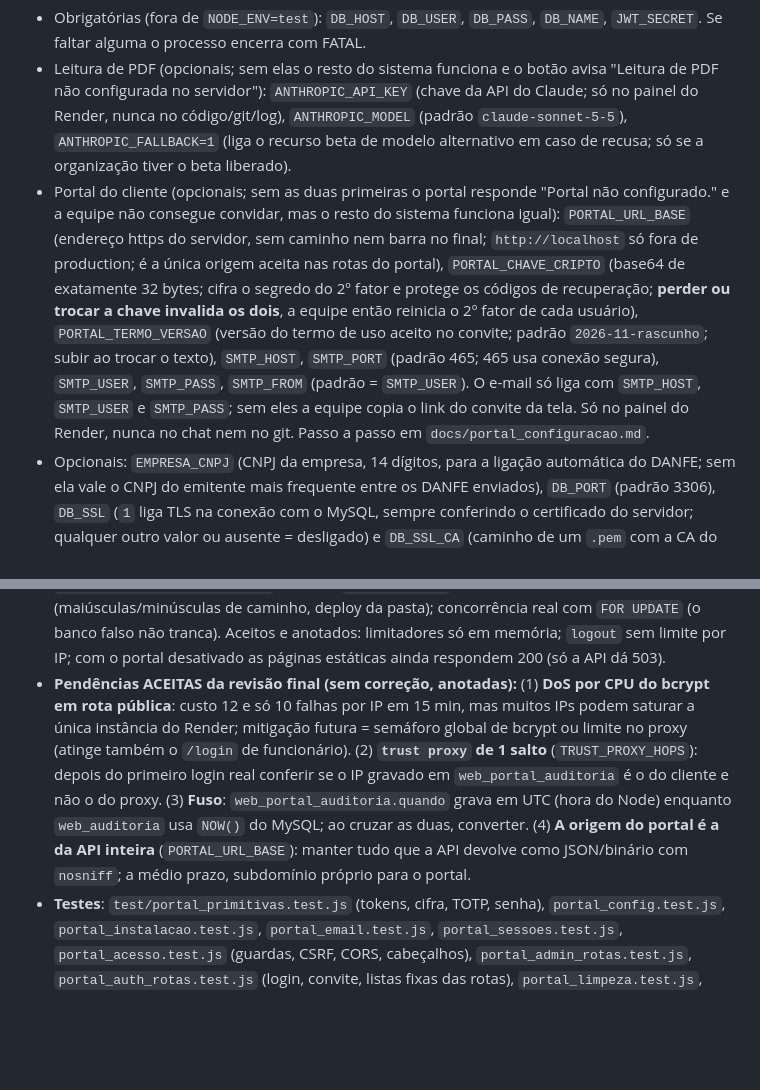
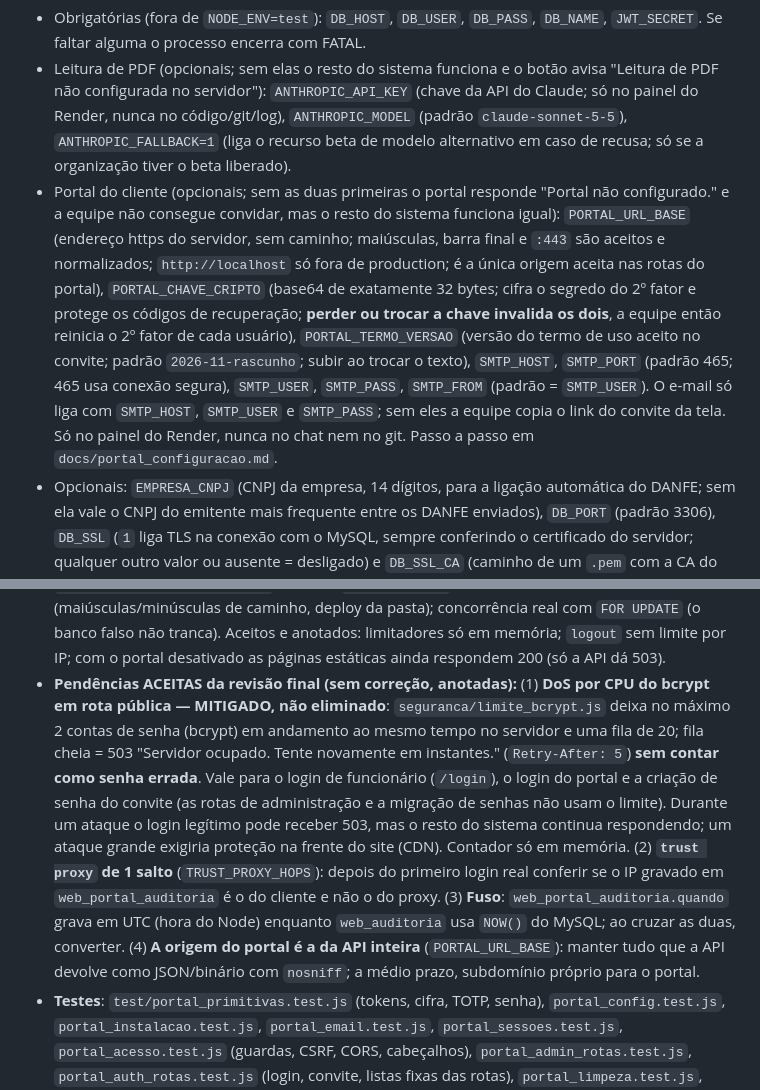
Before and after one commit to ThiagoZmb/APP_SITE, a Markdown page: CLAUDE.md, 2 parts joined by grey strips. Drawn GitHub-style; blank space fills up the shorter version.

Commit message:
fix(seguranca): limite global de bcrypt (503) e PORTAL_URL_BASE normalizada
Co-Authored-By: Claude Sonnet 5.5 <noreply@anthropic.com>

```diff
--- a/CLAUDE.md
+++ b/CLAUDE.md
@@ -106,7 +106,7 @@ npm test         # node --test "test/**/*.test.js" + testes da skill (.claude/sk
 Variáveis de ambiente (apenas nomes):
 - Obrigatórias (fora de `NODE_ENV=test`): `DB_HOST`, `DB_USER`, `DB_PASS`, `DB_NAME`, `JWT_SECRET`. Se faltar alguma o processo encerra com FATAL.
 - Leitura de PDF (opcionais; sem elas o resto do sistema funciona e o botão avisa "Leitura de PDF não configurada no servidor"): `ANTHROPIC_API_KEY` (chave da API do Claude; só no painel do Render, nunca no código/git/log), `ANTHROPIC_MODEL` (padrão `claude-sonnet-5-5`), `ANTHROPIC_FALLBACK=1` (liga o recurso beta de modelo alternativo em caso de recusa; só se a organização tiver o beta liberado).
-- Portal do cliente (opcionais; sem as duas primeiras o portal responde "Portal não configurado." e a equipe não consegue convidar, mas o resto do sistema funciona igual): `PORTAL_URL_BASE` (endereço https do servidor, sem caminho nem barra no final; `http://localhost` só fora de production; é a única origem aceita nas rotas do portal), `PORTAL_CHAVE_CRIPTO` (base64 de exatamente 32 bytes; cifra o segredo do 2º fator e protege os códigos de recuperação; **perder ou trocar a chave invalida os dois**, a equipe então reinicia o 2º fator de cada usuário), `PORTAL_TERMO_VERSAO` (versão do termo de uso aceito no convite; padrão `2026-11-rascunho`; subir ao trocar o texto), `SMTP_HOST`, `SMTP_PORT` (padrão 465; 465 usa conexão segura), `SMTP_USER`, `SMTP_PASS`, `SMTP_FROM` (padrão = `SMTP_USER`). O e-mail só liga com `SMTP_HOST`, `SMTP_USER` e `SMTP_PASS`; sem eles a equipe copia o link do convite da tela. Só no painel do Render, nunca no chat nem no git. Passo a passo em `docs/portal_configuracao.md`.
+- Portal do cliente (opcionais; sem as duas primeiras o portal responde "Portal não configurado." e a equipe não consegue convidar, mas o resto do sistema funciona igual): `PORTAL_URL_BASE` (endereço https do servidor, sem caminho; maiúsculas, barra final e `:443` são aceitos e normalizados; `http://localhost` só fora de production; é a única origem aceita nas rotas do portal), `PORTAL_CHAVE_CRIPTO` (base64 de exatamente 32 bytes; cifra o segredo do 2º fator e protege os códigos de recuperação; **perder ou trocar a chave invalida os dois**, a equipe então reinicia o 2º fator de cada usuário), `PORTAL_TERMO_VERSAO` (versão do termo de uso aceito no convite; padrão `2026-11-rascunho`; subir ao trocar o texto), `SMTP_HOST`, `SMTP_PORT` (padrão 465; 465 usa conexão segura), `SMTP_USER`, `SMTP_PASS`, `SMTP_FROM` (padrão = `SMTP_USER`). O e-mail só liga com `SMTP_HOST`, `SMTP_USER` e `SMTP_PASS`; sem eles a equipe copia o link do convite da tela. Só no painel do Render, nunca no chat nem no git. Passo a passo em `docs/portal_configuracao.md`.
 - Opcionais: `EMPRESA_CNPJ` (CNPJ da empresa, 14 dígitos, para a ligação automática do DANFE; sem ela vale o CNPJ do emitente mais frequente entre os DANFE enviados), `DB_PORT` (padrão 3306), `DB_SSL` (`1` liga TLS na conexão com o MySQL, sempre conferindo o certificado do servidor; qualquer outro valor ou ausente = desligado) e `DB_SSL_CA` (caminho de um `.pem` com a CA do banco, só vale com `DB_SSL=1`; arquivo ilegível = FATAL na subida) (**padrão desligado até o dono confirmar com o HostGator que o MySQL remoto oferece TLS**; só então ligar `DB_SSL=1` no Render; lógica em `seguranca/mysql_ssl.js`), `PORT` (padrão 3000), `TRUST_PROXY_HOPS` (padrão 1), `ADMIN_KEY` + `ADMIN_ROTAS` (rotas de manutenção `/admin/definir_senha`, `/migrar_senhas`, `/admin/importar_notas` e `/admin/importar_pesos`, via header `x-admin-key`; **ficam DESLIGADAS por padrão**: só respondem se `ADMIN_ROTAS=1` e `ADMIN_KEY` estiverem definidas, senão 403; o dono liga `ADMIN_ROTAS=1` só quando precisar e remove depois. A chave é comparada por SHA-256 em tempo constante (`seguranca/chave_admin.js`); header ausente, vazio ou repetido = 403; 5 tentativas FALHAS por 15 min por IP, depois 429. `/migrar_senhas` ignora `SENHA` nula ou vazia e devolve `ignorados`), `WEB_ADMIN_INICIAL` (usuário que vira administrador na migração inicial), `NODE_ENV`.
 
 Nunca colocar valores de senhas/tokens neste arquivo nem no git.
@@ -266,7 +266,7 @@ Spec: `docs/superpowers/specs/2026-11-03-portal-do-cliente-seguranca-design.md`
 - **Retenção** (`limparPortal`, na subida e a cada 24 h, nunca em `NODE_ENV=test`): auditoria do portal 12 meses; sessões expiradas há mais de 1 dia; convites expirados há mais de 30 dias.
 - **Termo de uso**: `portal/public/termo.html` é um **RASCUNHO** (o aviso aparece na página); o texto jurídico é do dono. Ao trocar o texto, subir `PORTAL_TERMO_VERSAO`.
 - **NÃO testado** (só banco falso, transporte de e-mail injetado e o servidor Express de teste): SMTP real; as páginas do cliente e a tela da equipe no navegador real; aplicativo autenticador real (o TOTP foi conferido contra os vetores do RFC 6238 e por código gerado nos testes); MySQL real (todo o SQL só contra banco falso; **a consulta única do login (agora `FROM (SELECT 1 AS um) k LEFT JOIN web_portal_usuarios u ON u.email = ?`, sem placeholder em tabela derivada) e a de clientes da tela da equipe não rodaram em MySQL real**, e a criação das tabelas `web_portal_*` roda na subida do ERP: conferir antes de publicar, roteiro na seção 12 de `docs/portal_configuracao.md`); a pasta `portal/public` no Render/Linux (maiúsculas/minúsculas de caminho, deploy da pasta); concorrência real com `FOR UPDATE` (o banco falso não tranca). Aceitos e anotados: limitadores só em memória; `logout` sem limite por IP; com o portal desativado as páginas estáticas ainda respondem 200 (só a API dá 503).
-- **Pendências ACEITAS da revisão final (sem correção, anotadas):** (1) **DoS por CPU do bcrypt em rota pública**: custo 12 e só 10 falhas por IP em 15 min, mas muitos IPs podem saturar a única instância do Render; mitigação futura = semáforo global de bcrypt ou limite no proxy (atinge também o `/login` de funcionário). (2) **`trust proxy` de 1 salto** (`TRUST_PROXY_HOPS`): depois do primeiro login real conferir se o IP gravado em `web_portal_auditoria` é o do cliente e não o do proxy. (3) **Fuso**: `web_portal_auditoria.quando` grava em UTC (hora do Node) enquanto `web_auditoria` usa `NOW()` do MySQL; ao cruzar as duas, converter. (4) **A origem do portal é a da API inteira** (`PORTAL_URL_BASE`): manter tudo que a API devolve como JSON/binário com `nosniff`; a médio prazo, subdomínio próprio para o portal.
+- **Pendências ACEITAS da revisão final (sem correção, anotadas):** (1) **DoS por CPU do bcrypt em rota pública — MITIGADO, não eliminado**: `seguranca/limite_bcrypt.js` deixa no máximo 2 contas de senha (bcrypt) em andamento ao mesmo tempo no servidor e uma fila de 20; fila cheia = 503 "Servidor ocupado. Tente novamente em instantes." (`Retry-After: 5`) **sem contar como senha errada**. Vale para o login de funcionário (`/login`), o login do portal e a criação de senha do convite (as rotas de administração e a migração de senhas não usam o limite). Durante um ataque o login legítimo pode receber 503, mas o resto do sistema continua respondendo; um ataque grande exigiria proteção na frente do site (CDN). Contador só em memória. (2) **`trust proxy` de 1 salto** (`TRUST_PROXY_HOPS`): depois do primeiro login real conferir se o IP gravado em `web_portal_auditoria` é o do cliente e não o do proxy. (3) **Fuso**: `web_portal_auditoria.quando` grava em UTC (hora do Node) enquanto `web_auditoria` usa `NOW()` do MySQL; ao cruzar as duas, converter. (4) **A origem do portal é a da API inteira** (`PORTAL_URL_BASE`): manter tudo que a API devolve como JSON/binário com `nosniff`; a médio prazo, subdomínio próprio para o portal.
 - **Testes**: `test/portal_primitivas.test.js` (tokens, cifra, TOTP, senha), `portal_config.test.js`, `portal_instalacao.test.js`, `portal_email.test.js`, `portal_sessoes.test.js`, `portal_acesso.test.js` (guardas, CSRF, CORS, cabeçalhos), `portal_admin_rotas.test.js`, `portal_auth_rotas.test.js` (login, convite, listas fixas das rotas), `portal_limpeza.test.js`, `portal_paginas.test.js`, `portal_admin_tela.test.js`, mais as extensões de `test/seguranca_barreira.test.js`.
 
 ### Outras regras não óbvias
```
